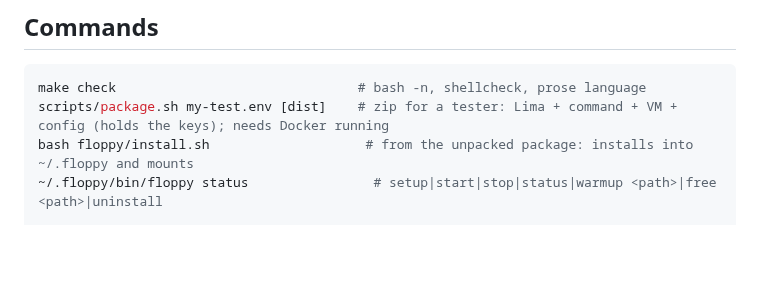
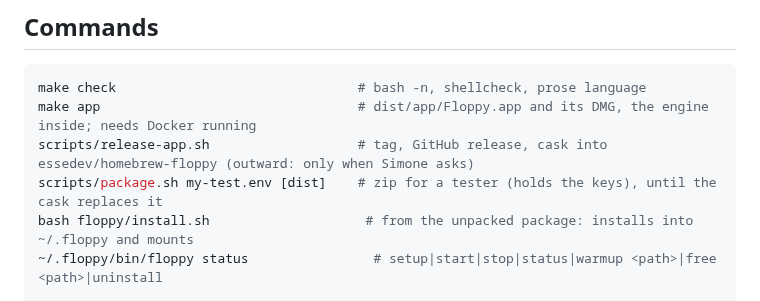
Before and after one commit to essedev/floppy, a Markdown page: CLAUDE.md, the part around the change. GitHub-like rendering; blank space fills up the shorter version.

Commit message:
docs: the app build and the cask in the commands and the roadmap
Co-Authored-By: Claude Opus 5.5 <noreply@anthropic.com>

````diff
--- a/CLAUDE.md
+++ b/CLAUDE.md
@@ -17,7 +17,9 @@ The full glossary is in [docs/CONVENTIONS.md](docs/CONVENTIONS.md#glossary). The
 
 ```bash
 make check                               # bash -n, shellcheck, prose language
-scripts/package.sh my-test.env [dist]    # zip for a tester: Lima + command + VM + config (holds the keys); needs Docker running
+make app                                 # dist/app/Floppy.app and its DMG, the engine inside; needs Docker running
+scripts/release-app.sh                   # tag, GitHub release, cask into essedev/homebrew-floppy (outward: only when Simone asks)
+scripts/package.sh my-test.env [dist]    # zip for a tester (holds the keys), until the cask replaces it
 bash floppy/install.sh                    # from the unpacked package: installs into ~/.floppy and mounts
 ~/.floppy/bin/floppy status                # setup|start|stop|status|warmup <path>|free <path>|uninstall
 
````
Also changed, not shown: docs/ARCHITECTURE.md (+1 -1 lines), docs/ROADMAP.md (+1 -1 lines).
